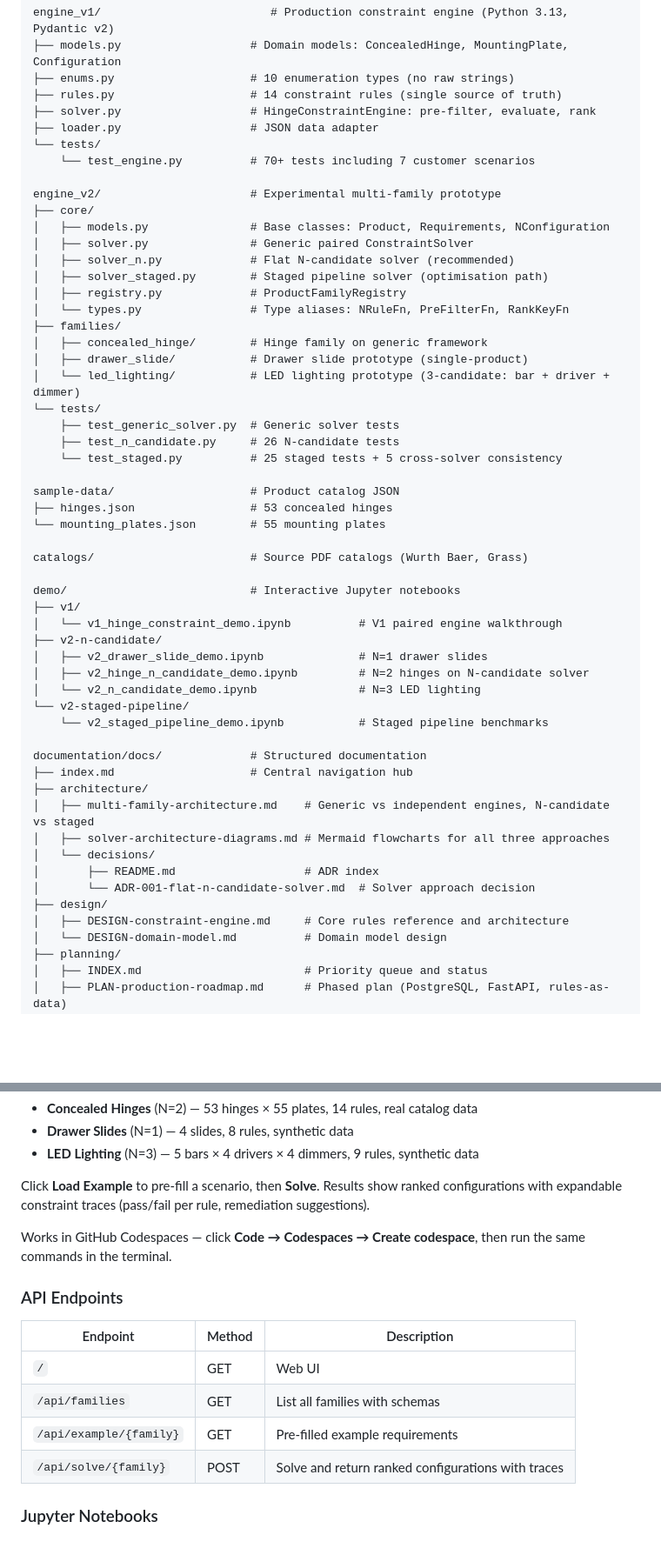
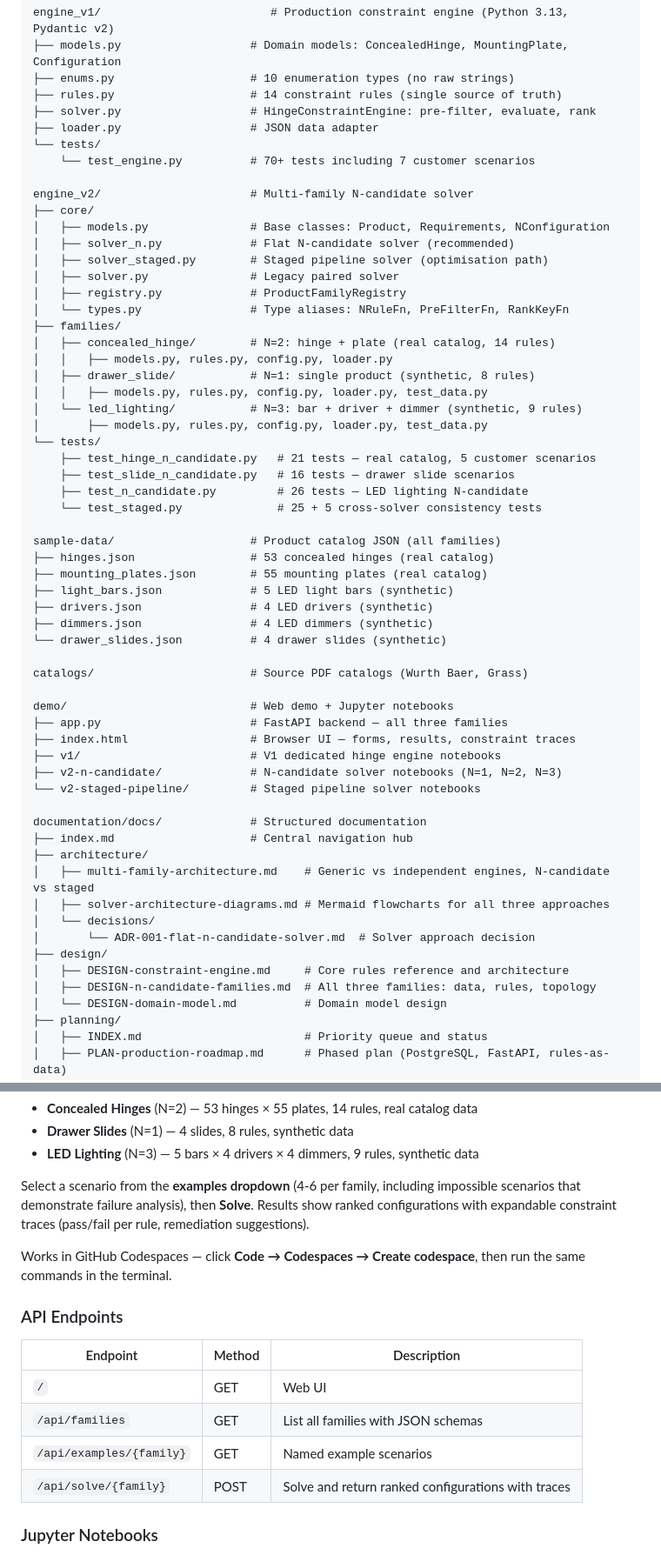
Before and after one commit to StephenDenisEdwards/window-project, a Markdown page: README.md, 2 parts joined by grey strips. Shown at 87% size. Drawn GitHub-style; blank space fills up the shorter version.

Commit message:
docs: update README to reflect current state of project
- Project structure: updated test files, added sample-data JSON files,
  added demo/app.py and index.html, added LED config.py, added
  DESIGN-n-candidate-families.md, removed deleted test_generic_solver.py
- Web demo: updated to mention examples dropdown, fixed API endpoint
  path (/api/examples/ not /api/example/)
- Production roadmap: API layer noted as demo exists, product families
  updated to reflect three prototyped
- Documentation table: added N-candidate families reference

Co-Authored-By: Claude Opus 4.6 (1M context) <noreply@anthropic.com>

```diff
--- a/README.md
+++ b/README.md
@@ -66,38 +66,43 @@ engine_v1/                         # Production constraint engine (Python 3.13,
 └── tests/
     └── test_engine.py          # 70+ tests including 7 customer scenarios
 
-engine_v2/                      # Experimental multi-family prototype
+engine_v2/                      # Multi-family N-candidate solver
 ├── core/
 │   ├── models.py               # Base classes: Product, Requirements, NConfiguration
-│   ├── solver.py               # Generic paired ConstraintSolver
 │   ├── solver_n.py             # Flat N-candidate solver (recommended)
 │   ├── solver_staged.py        # Staged pipeline solver (optimisation path)
+│   ├── solver.py               # Legacy paired solver
 │   ├── registry.py             # ProductFamilyRegistry
 │   └── types.py                # Type aliases: NRuleFn, PreFilterFn, RankKeyFn
 ├── families/
-│   ├── concealed_hinge/        # Hinge family on generic framework
-│   ├── drawer_slide/           # Drawer slide prototype (single-product)
-│   └── led_lighting/           # LED lighting prototype (3-candidate: bar + driver + dimmer)
+│   ├── concealed_hinge/        # N=2: hinge + plate (real catalog, 14 rules)
+│   │   ├── models.py, rules.py, config.py, loader.py
+│   ├── drawer_slide/           # N=1: single product (synthetic, 8 rules)
+│   │   ├── models.py, rules.py, config.py, loader.py, test_data.py
+│   └── led_lighting/           # N=3: bar + driver + dimmer (synthetic, 9 rules)
+│       ├── models.py, rules.py, config.py, loader.py, test_data.py
 └── tests/
-    ├── test_generic_solver.py  # Generic solver tests
-    ├── test_n_candidate.py     # 26 N-candidate tests
-    └── test_staged.py          # 25 staged tests + 5 cross-solver consistency
+    ├── test_hinge_n_candidate.py   # 21 tests — real catalog, 5 customer scenarios
+    ├── test_slide_n_candidate.py   # 16 tests — drawer slide scenarios
+    ├── test_n_candidate.py         # 26 tests — LED lighting N-candidate
+    └── test_staged.py              # 25 + 5 cross-solver consistency tests
 
-sample-data/                    # Product catalog JSON
-├── hinges.json                 # 53 concealed hinges
-└── mounting_plates.json        # 55 mounting plates
+sample-data/                    # Product catalog JSON (all families)
+├── hinges.json                 # 53 concealed hinges (real catalog)
+├── mounting_plates.json        # 55 mounting plates (real catalog)
+├── light_bars.json             # 5 LED light bars (synthetic)
+├── drivers.json                # 4 LED drivers (synthetic)
+├── dimmers.json                # 4 LED dimmers (synthetic)
+└── drawer_slides.json          # 4 drawer slides (synthetic)
 
 catalogs/                       # Source PDF catalogs (Wurth Baer, Grass)
 
-demo/                           # Interactive Jupyter notebooks
-├── v1/
-│   └── v1_hinge_constraint_demo.ipynb          # V1 paired engine walkthrough
-├── v2-n-candidate/
-│   ├── v2_drawer_slide_demo.ipynb              # N=1 drawer slides
-│   ├── v2_hinge_n_candidate_demo.ipynb         # N=2 hinges on N-candidate solver
-│   └── v2_n_candidate_demo.ipynb               # N=3 LED lighting
-└── v2-staged-pipeline/
-    └── v2_staged_pipeline_demo.ipynb           # Staged pipeline benchmarks
+demo/                           # Web demo + Jupyter notebooks
+├── app.py                      # FastAPI backend — all three families
+├── index.html                  # Browser UI — forms, results, constraint traces
+├── v1/                         # V1 dedicated hinge engine notebooks
+├── v2-n-candidate/             # N-candidate solver notebooks (N=1, N=2, N=3)
+└── v2-staged-pipeline/         # Staged pipeline solver notebooks
 
 documentation/docs/             # Structured documentation
 ├── index.md                    # Central navigation hub
@@ -105,10 +110,10 @@ documentation/docs/             # Structured documentation
 │   ├── multi-family-architecture.md    # Generic vs independent engines, N-candidate vs staged
 │   ├── solver-architecture-diagrams.md # Mermaid flowcharts for all three approaches
 │   └── decisions/
-│       ├── README.md                   # ADR index
 │       └── ADR-001-flat-n-candidate-solver.md  # Solver approach decision
 ├── design/
 │   ├── DESIGN-constraint-engine.md     # Core rules reference and architecture
+│   ├── DESIGN-n-candidate-families.md  # All three families: data, rules, topology
 │   └── DESIGN-domain-model.md          # Domain model design
 ├── planning/
 │   ├── INDEX.md                        # Priority queue and status
@@ -161,7 +166,7 @@ Open **http://localhost:8000**. Three tabs:
 - **Drawer Slides** (N=1) — 4 slides, 8 rules, synthetic data
 - **LED Lighting** (N=3) — 5 bars × 4 drivers × 4 dimmers, 9 rules, synthetic data
 
-Click **Load Example** to pre-fill a scenario, then **Solve**. Results show ranked configurations with expandable constraint traces (pass/fail per rule, remediation suggestions).
+Select a scenario from the **examples dropdown** (4-6 per family, including impossible scenarios that demonstrate failure analysis), then **Solve**. Results show ranked configurations with expandable constraint traces (pass/fail per rule, remediation suggestions).
 
 Works in GitHub Codespaces — click **Code → Codespaces → Create codespace**, then run the same commands in the terminal.
 
@@ -170,8 +175,8 @@ Works in GitHub Codespaces — click **Code → Codespaces → Create codespace*
 | Endpoint | Method | Description |
 |---|---|---|
 | `/` | GET | Web UI |
-| `/api/families` | GET | List all families with schemas |
-| `/api/example/{family}` | GET | Pre-filled example requirements |
+| `/api/families` | GET | List all families with JSON schemas |
+| `/api/examples/{family}` | GET | Named example scenarios |
 | `/api/solve/{family}` | POST | Solve and return ranked configurations with traces |
 
 ### Jupyter Notebooks
```
Also changed, not shown: other parts of README.md (+3 -3 lines).
